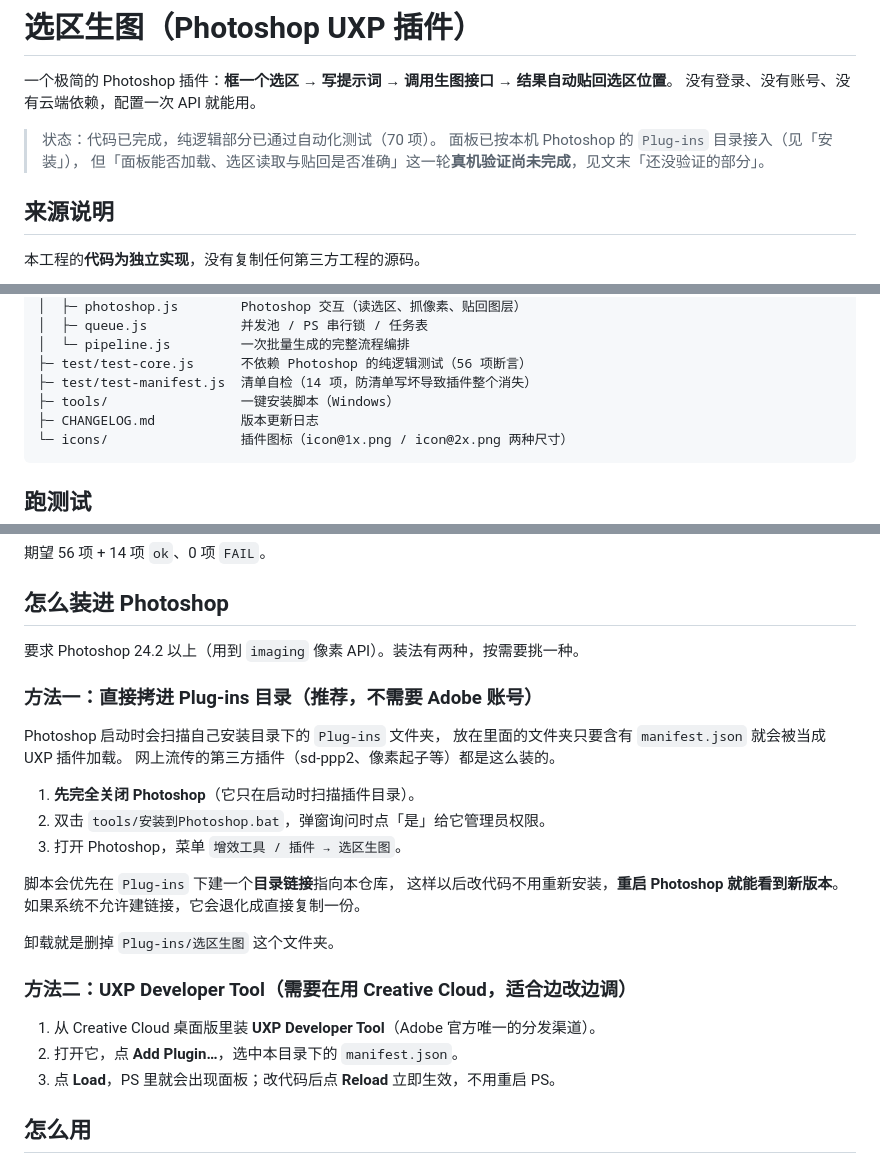
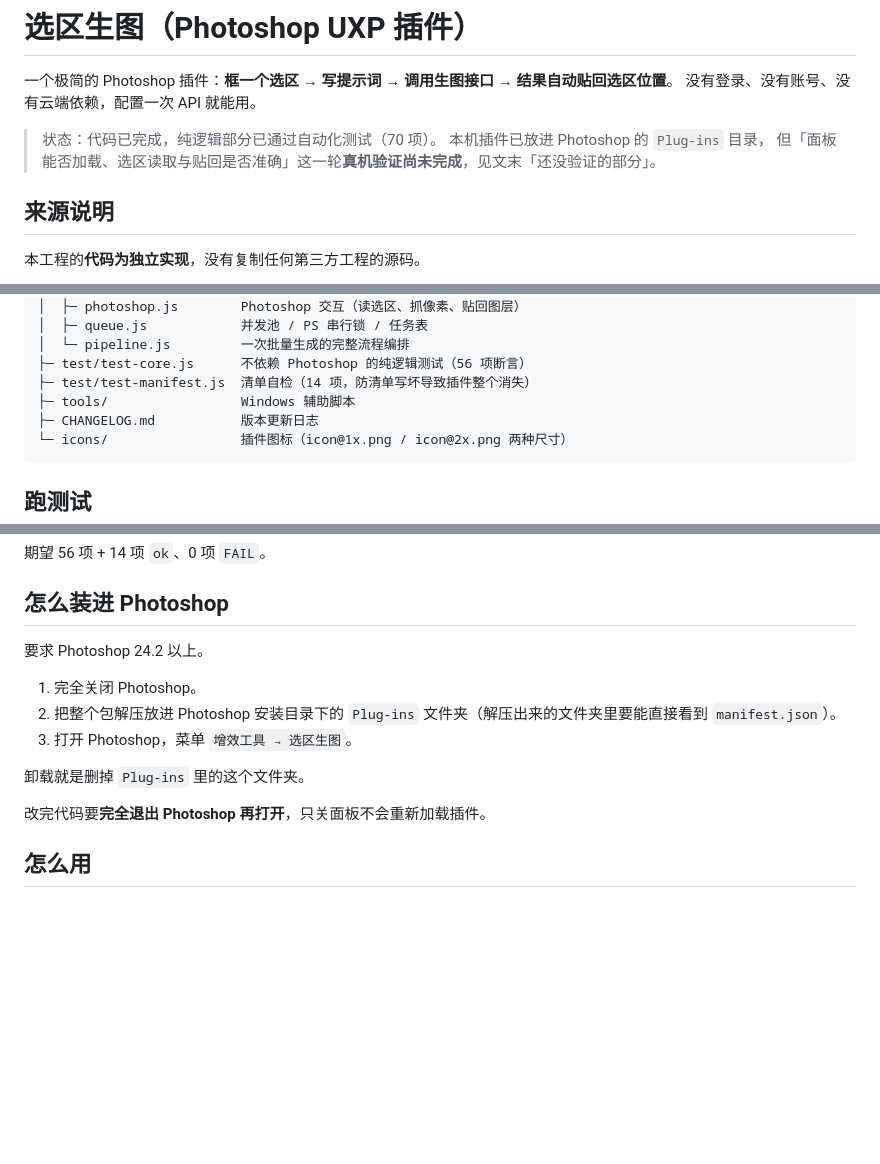
Before and after one commit to arr1chino/ps-selection-gen, a Markdown page: README.md, 3 parts joined by grey strips. Drawn GitHub-style; blank space fills up the shorter version.

````diff
--- a/README.md
+++ b/README.md
@@ -4,7 +4,7 @@
 没有登录、没有账号、没有云端依赖，配置一次 API 就能用。
 
 > 状态：代码已完成，纯逻辑部分已通过自动化测试（70 项）。
-> 面板已按本机 Photoshop 的 `Plug-ins` 目录接入（见「安装」），
+> 本机插件已放进 Photoshop 的 `Plug-ins` 目录，
 > 但「面板能否加载、选区读取与贴回是否准确」这一轮**真机验证尚未完成**，见文末「还没验证的部分」。
 
 ## 来源说明
@@ -60,7 +60,7 @@ ps-selection-gen/
 │  └─ pipeline.js         一次批量生成的完整流程编排
 ├─ test/test-core.js      不依赖 Photoshop 的纯逻辑测试（56 项断言）
 ├─ test/test-manifest.js  清单自检（14 项，防清单写坏导致插件整个消失）
-├─ tools/                 一键安装脚本（Windows）
+├─ tools/                 Windows 辅助脚本
 ├─ CHANGELOG.md           版本更新日志
 └─ icons/                 插件图标（icon@1x.png / icon@2x.png 两种尺寸）
 ```
@@ -78,29 +78,15 @@ node test/test-manifest.js
 
 ## 怎么装进 Photoshop
 
-要求 Photoshop 24.2 以上（用到 `imaging` 像素 API）。装法有两种，按需要挑一种。
+要求 Photoshop 24.2 以上。
 
-### 方法一：直接拷进 Plug-ins 目录（推荐，不需要 Adobe 账号）
+1. 完全关闭 Photoshop。
+2. 把整个包解压放进 Photoshop 安装目录下的 `Plug-ins` 文件夹（解压出来的文件夹里要能直接看到 `manifest.json`）。
+3. 打开 Photoshop，菜单 `增效工具 → 选区生图`。
 
-Photoshop 启动时会扫描自己安装目录下的 `Plug-ins` 文件夹，
-放在里面的文件夹只要含有 `manifest.json` 就会被当成 UXP 插件加载。
-网上流传的第三方插件（sd-ppp2、像素起子等）都是这么装的。
+卸载就是删掉 `Plug-ins` 里的这个文件夹。
 
-1. **先完全关闭 Photoshop**（它只在启动时扫描插件目录）。
-2. 双击 `tools/安装到Photoshop.bat`，弹窗询问时点「是」给它管理员权限。
-3. 打开 Photoshop，菜单 `增效工具 / 插件 → 选区生图`。
-
-脚本会优先在 `Plug-ins` 下建一个**目录链接**指向本仓库，
-这样以后改代码不用重新安装，**重启 Photoshop 就能看到新版本**。
-如果系统不允许建链接，它会退化成直接复制一份。
-
-卸载就是删掉 `Plug-ins/选区生图` 这个文件夹。
-
-### 方法二：UXP Developer Tool（需要在用 Creative Cloud，适合边改边调）
-
-1. 从 Creative Cloud 桌面版里装 **UXP Developer Tool**（Adobe 官方唯一的分发渠道）。
-2. 打开它，点 **Add Plugin…**，选中本目录下的 `manifest.json`。
-3. 点 **Load**，PS 里就会出现面板；改代码后点 **Reload** 立即生效，不用重启 PS。
+改完代码要**完全退出 Photoshop 再打开**，只关面板不会重新加载插件。
 
 ## 怎么用
 
````
Also changed, not shown: CHANGELOG.md (+4 -0 lines), DEVELOPMENT-LOG.md (+26 -0 lines).
